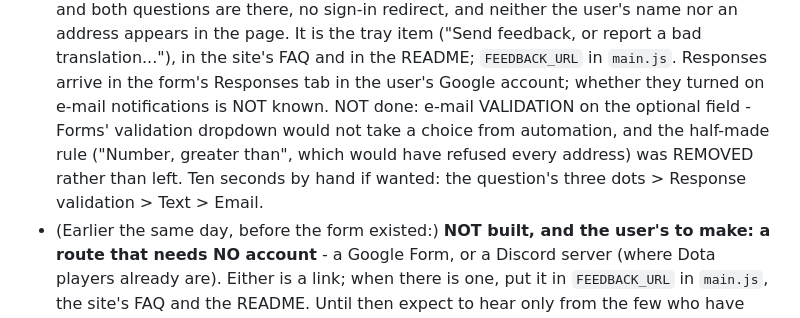
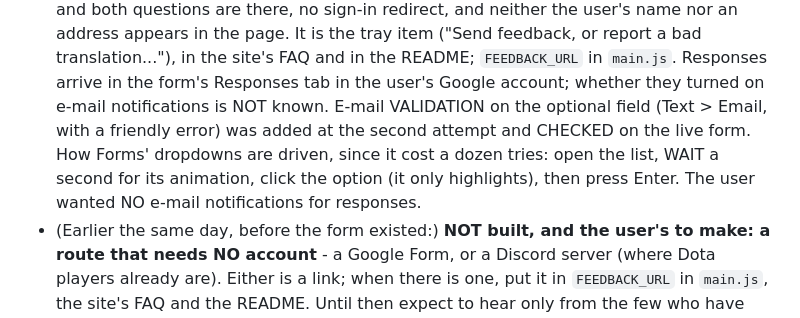
Before and after one commit to Ree1s/dota-translator-all-language, a Markdown page: CLAUDE.md, the part around the change. Rendered like a GitHub page.

Commit message:
Notes: the feedback form checks the e-mail field
Co-Authored-By: Claude Opus 5 <noreply@anthropic.com>

```diff
--- a/CLAUDE.md
+++ b/CLAUDE.md
@@ -1404,11 +1404,11 @@ players do not have.
   translation..."), in the site's FAQ and in the README; `FEEDBACK_URL` in
   `main.js`. Responses arrive in the form's Responses tab in the user's
   Google account; whether they turned on e-mail notifications is NOT known.
-  NOT done: e-mail VALIDATION on the optional field - Forms' validation
-  dropdown would not take a choice from automation, and the half-made rule
-  ("Number, greater than", which would have refused every address) was
-  REMOVED rather than left. Ten seconds by hand if wanted: the question's
-  three dots > Response validation > Text > Email.
+  E-mail VALIDATION on the optional field (Text > Email, with a friendly
+  error) was added at the second attempt and CHECKED on the live form. How
+  Forms' dropdowns are driven, since it cost a dozen tries: open the list,
+  WAIT a second for its animation, click the option (it only highlights),
+  then press Enter. The user wanted NO e-mail notifications for responses.
 - (Earlier the same day, before the form existed:) **NOT built, and the user's to make: a route that needs NO account** - a
   Google Form, or a Discord server (where Dota players already are). Either
   is a link; when there is one, put it in `FEEDBACK_URL` in `main.js`, the
```
